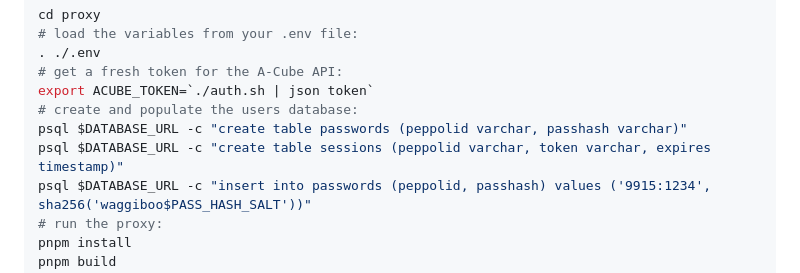
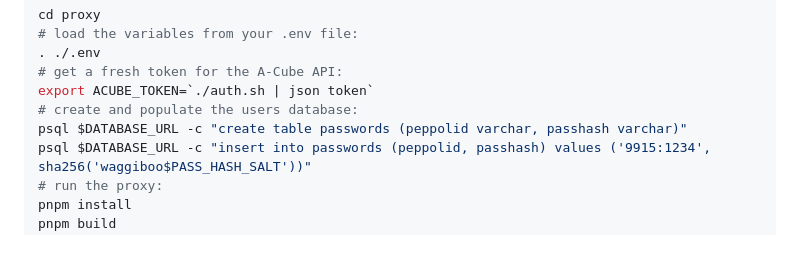
Before and after one commit to tubsproject/letspeppol, a Markdown page: proxy/README.md, the part around the change. GitHub-like rendering; blank space fills up the shorter version.

Commit message:
Switch to JWT

```diff
--- a/proxy/README.md
+++ b/proxy/README.md
@@ -23,7 +23,6 @@ cd proxy
 export ACUBE_TOKEN=`./auth.sh | json token`
 # create and populate the users database:
 psql $DATABASE_URL -c "create table passwords (peppolid varchar, passhash varchar)"
-psql $DATABASE_URL -c "create table sessions (peppolid varchar, token varchar, expires timestamp)"
 psql $DATABASE_URL -c "insert into passwords (peppolid, passhash) values ('9915:1234', sha256('waggiboo$PASS_HASH_SALT'))"
 # run the proxy:
 pnpm install
```
